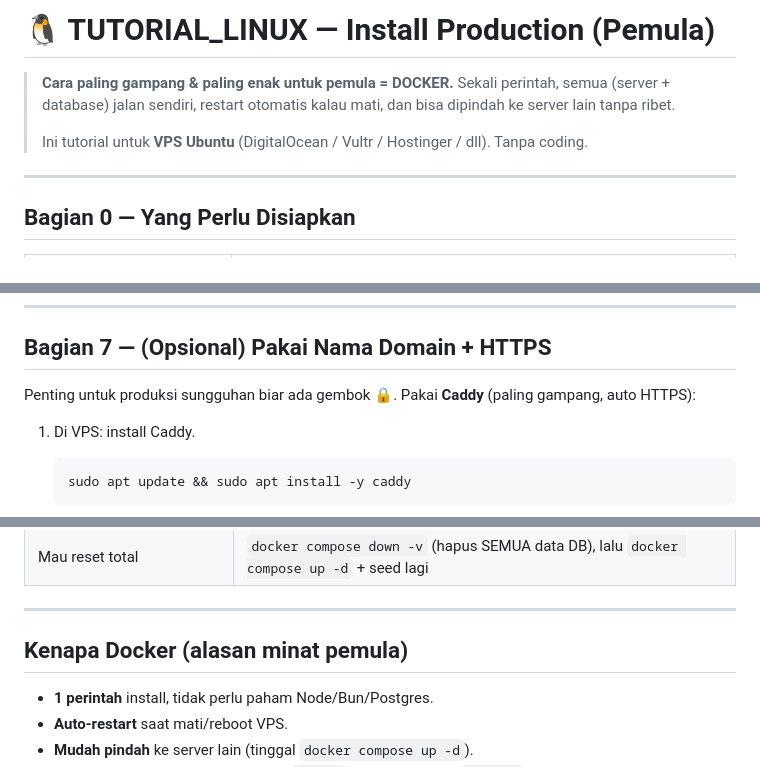
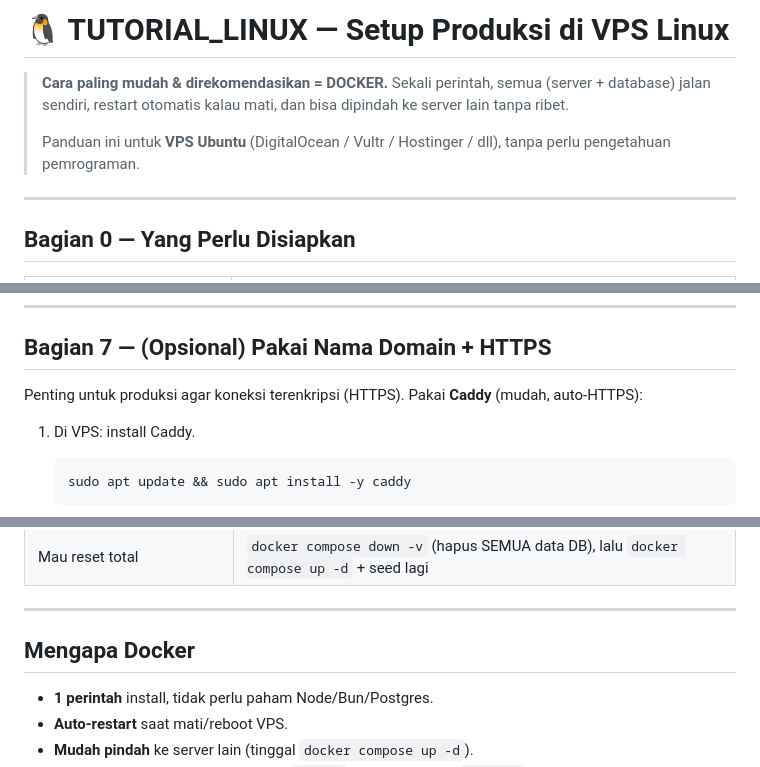
Before and after one commit to Miriprian/rentalrdp, a Markdown page: TUTORIAL_LINUX.md, 3 parts joined by grey strips. Rendered like a GitHub page.

````diff
--- a/TUTORIAL_LINUX.md
+++ b/TUTORIAL_LINUX.md
@@ -1,9 +1,9 @@
-# 🐧 TUTORIAL_LINUX — Install Production (Pemula)
+# 🐧 TUTORIAL_LINUX — Setup Produksi di VPS Linux
 
-> **Cara paling gampang & paling enak untuk pemula = DOCKER.**
+> **Cara paling mudah & direkomendasikan = DOCKER.**
 > Sekali perintah, semua (server + database) jalan sendiri, restart otomatis kalau mati, dan bisa dipindah ke server lain tanpa ribet.
 >
-> Ini tutorial untuk **VPS Ubuntu** (DigitalOcean / Vultr / Hostinger / dll). Tanpa coding.
+> Panduan ini untuk **VPS Ubuntu** (DigitalOcean / Vultr / Hostinger / dll), tanpa perlu pengetahuan pemrograman.
 
 ---
 
@@ -170,7 +170,7 @@ Simpan file `.sql` + file `.env` di tempat aman (flashdisk/Google Drive).
 
 ## Bagian 7 — (Opsional) Pakai Nama Domain + HTTPS
 
-Penting untuk produksi sungguhan biar ada gembok 🔒. Pakai **Caddy** (paling gampang, auto HTTPS):
+Penting untuk produksi agar koneksi terenkripsi (HTTPS). Pakai **Caddy** (mudah, auto-HTTPS):
 
 1. Di VPS: install Caddy.
    ```bash
@@ -220,7 +220,7 @@ Katalog kamu sudah kosong (belum ada PC), jadi mungkin belum perlu. Tapi kalau s
 
 ---
 
-## Kenapa Docker (alasan minat pemula)
+## Mengapa Docker
 
 - **1 perintah** install, tidak perlu paham Node/Bun/Postgres.
 - **Auto-restart** saat mati/reboot VPS.
````
Also changed, not shown: GIT_LINUX.md (+1 -1 lines), README.md (+1 -1 lines).
